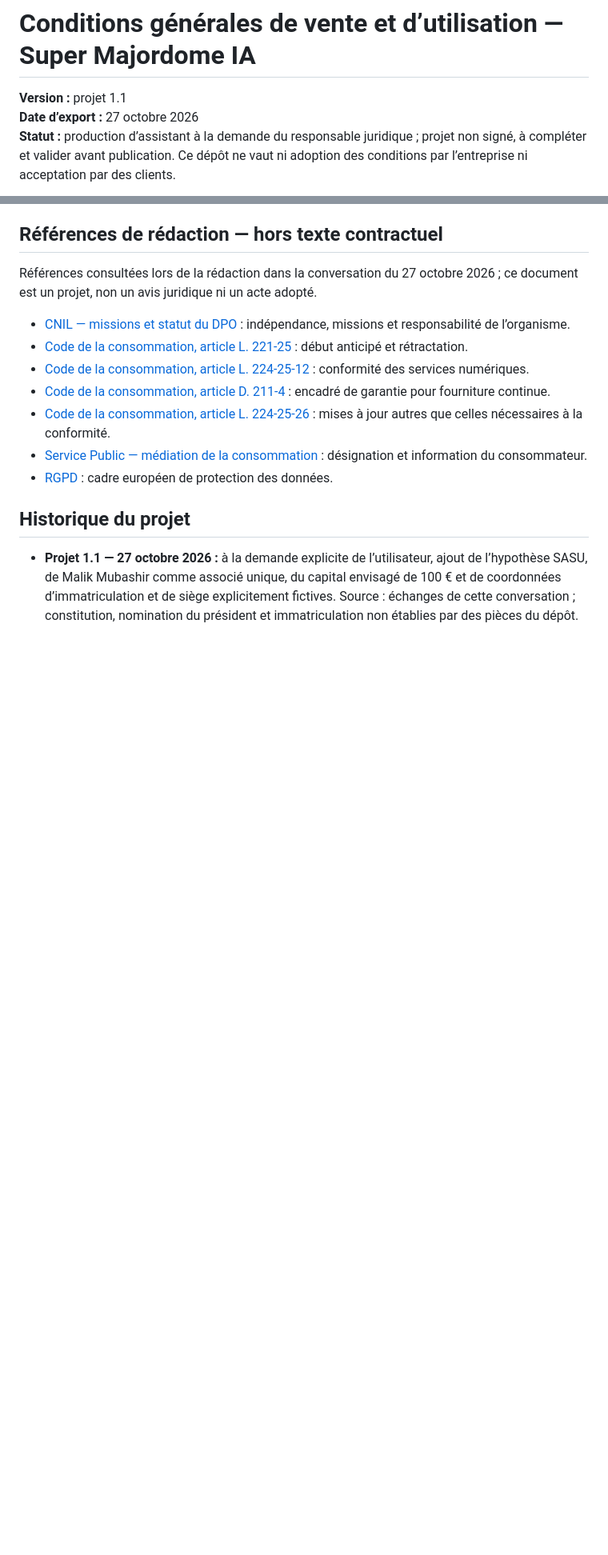
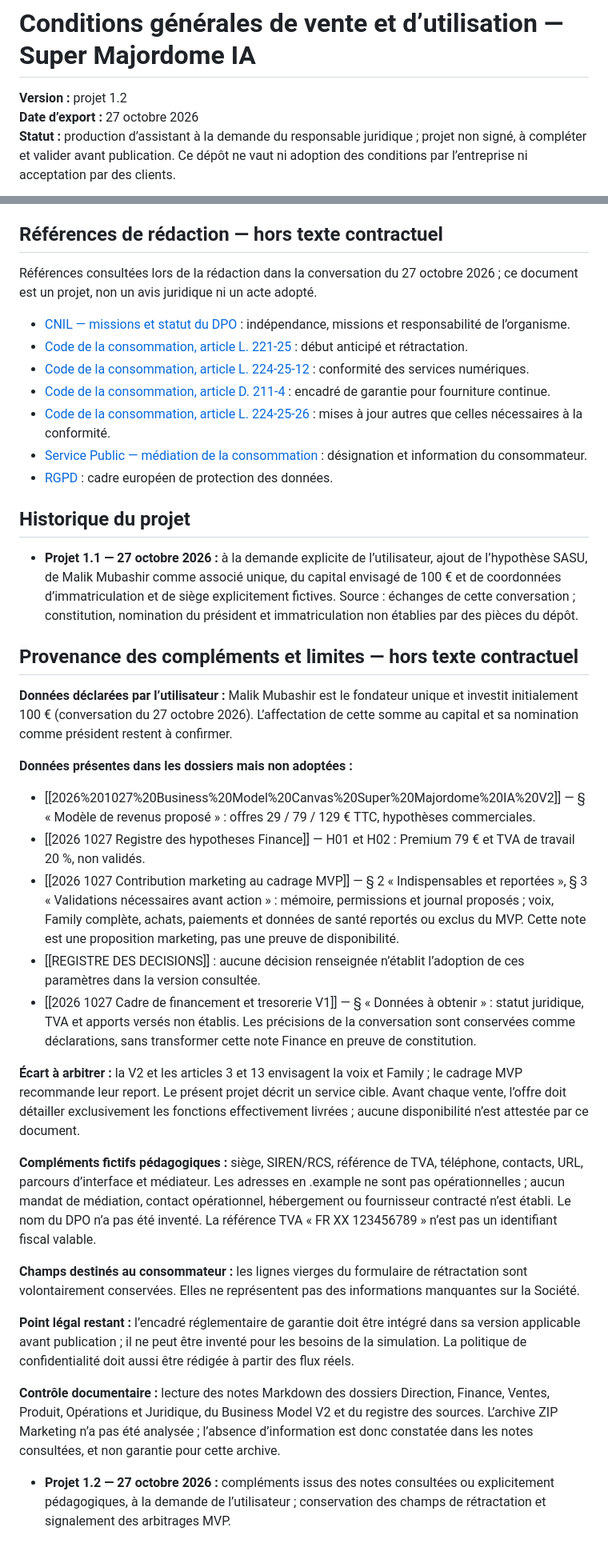
Before and after one commit to malikmubashir/HEC-Group4-Brain, a Markdown page: 7 JURIDIQUE RH/CONTRATS/2026 1027 CGV CGU Super Majordome IA - Projet.md, 2 parts joined by grey strips. Shown at 80% size. GitHub-like rendering; blank space fills up the shorter version.

```diff
--- a/7 JURIDIQUE RH/CONTRATS/2026 1027 CGV CGU Super Majordome IA - Projet.md
+++ b/7 JURIDIQUE RH/CONTRATS/2026 1027 CGV CGU Super Majordome IA - Projet.md
@@ -1,6 +1,6 @@
 # Conditions générales de vente et d’utilisation — Super Majordome IA
 
-**Version :** projet 1.1
+**Version :** projet 1.2
 **Date d’export :** 27 octobre 2026
 **Statut :** production d’assistant à la demande du responsable juridique ; projet non signé, à compléter et valider avant publication. Ce dépôt ne vaut ni adoption des conditions par l’entreprise ni acceptation par des clients.
 
@@ -304,3 +304,26 @@ Références consultées lors de la rédaction dans la conversation du 27 octobr
 ## Historique du projet
 
 - **Projet 1.1 — 27 octobre 2026 :** à la demande explicite de l’utilisateur, ajout de l’hypothèse SASU, de Malik Mubashir comme associé unique, du capital envisagé de 100 € et de coordonnées d’immatriculation et de siège explicitement fictives. Source : échanges de cette conversation ; constitution, nomination du président et immatriculation non établies par des pièces du dépôt.
+
+## Provenance des compléments et limites — hors texte contractuel
+
+**Données déclarées par l’utilisateur :** Malik Mubashir est le fondateur unique et investit initialement 100 € (conversation du 27 octobre 2026). L’affectation de cette somme au capital et sa nomination comme président restent à confirmer.
+
+**Données présentes dans les dossiers mais non adoptées :**
+- [[2026%201027%20Business%20Model%20Canvas%20Super%20Majordome%20IA%20V2]] — § « Modèle de revenus proposé » : offres 29 / 79 / 129 € TTC, hypothèses commerciales.
+- [[2026 1027 Registre des hypotheses Finance]] — H01 et H02 : Premium 79 € et TVA de travail 20 %, non validés.
+- [[2026 1027 Contribution marketing au cadrage MVP]] — § 2 « Indispensables et reportées », § 3 « Validations nécessaires avant action » : mémoire, permissions et journal proposés ; voix, Family complète, achats, paiements et données de santé reportés ou exclus du MVP. Cette note est une proposition marketing, pas une preuve de disponibilité.
+- [[REGISTRE DES DECISIONS]] : aucune décision renseignée n’établit l’adoption de ces paramètres dans la version consultée.
+- [[2026 1027 Cadre de financement et tresorerie V1]] — § « Données à obtenir » : statut juridique, TVA et apports versés non établis. Les précisions de la conversation sont conservées comme déclarations, sans transformer cette note Finance en preuve de constitution.
+
+**Écart à arbitrer :** la V2 et les articles 3 et 13 envisagent la voix et Family ; le cadrage MVP recommande leur report. Le présent projet décrit un service cible. Avant chaque vente, l’offre doit détailler exclusivement les fonctions effectivement livrées ; aucune disponibilité n’est attestée par ce document.
+
+**Compléments fictifs pédagogiques :** siège, SIREN/RCS, référence de TVA, téléphone, contacts, URL, parcours d’interface et médiateur. Les adresses en .example ne sont pas opérationnelles ; aucun mandat de médiation, contact opérationnel, hébergement ou fournisseur contracté n’est établi. Le nom du DPO n’a pas été inventé. La référence TVA « FR XX 123456789 » n’est pas un identifiant fiscal valable.
+
+**Champs destinés au consommateur :** les lignes vierges du formulaire de rétractation sont volontairement conservées. Elles ne représentent pas des informations manquantes sur la Société.
+
+**Point légal restant :** l’encadré réglementaire de garantie doit être intégré dans sa version applicable avant publication ; il ne peut être inventé pour les besoins de la simulation. La politique de confidentialité doit aussi être rédigée à partir des flux réels.
+
+**Contrôle documentaire :** lecture des notes Markdown des dossiers Direction, Finance, Ventes, Produit, Opérations et Juridique, du Business Model V2 et du registre des sources. L’archive ZIP Marketing n’a pas été analysée ; l’absence d’information est donc constatée dans les notes consultées, et non garantie pour cette archive.
+
+- **Projet 1.2 — 27 octobre 2026 :** compléments issus des notes consultées ou explicitement pédagogiques, à la demande de l’utilisateur ; conservation des champs de rétractation et signalement des arbitrages MVP.
```
Also changed, not shown: other parts of 7 JURIDIQUE RH/CONTRATS/2026 1027 CGV CGU Super Majordome IA - Projet.md (+27 -27 lines).
